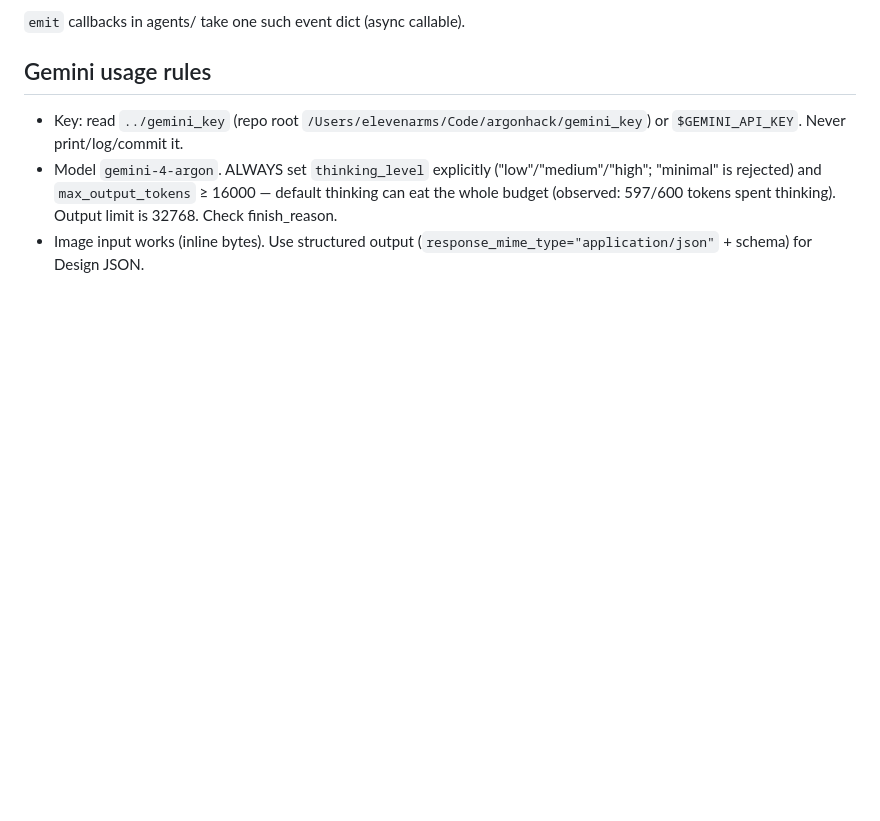
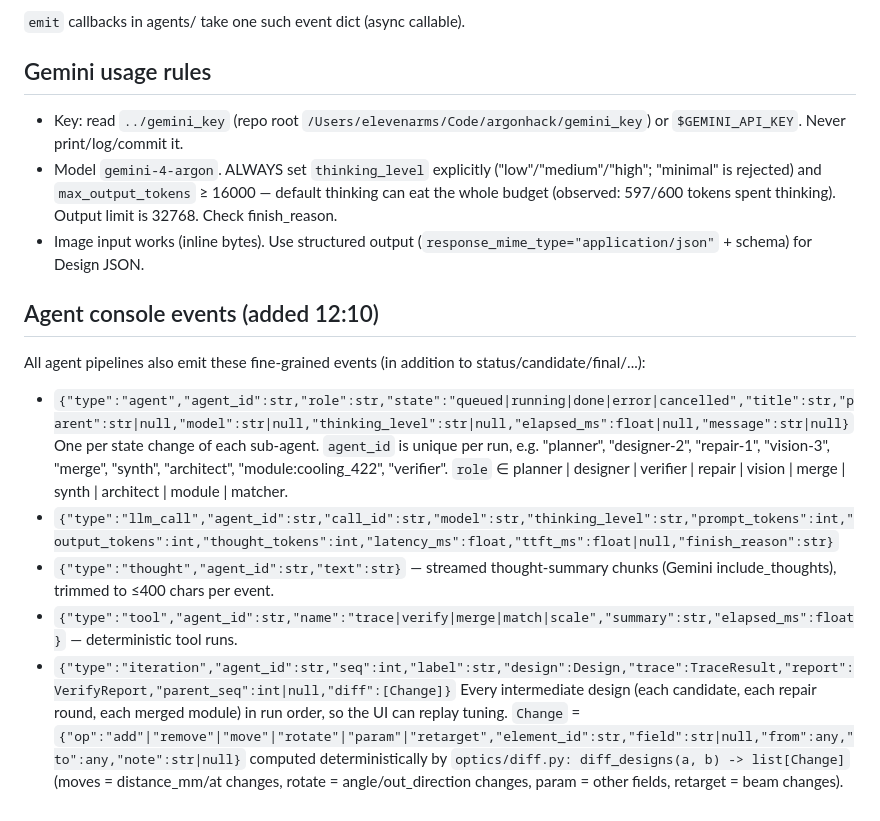
Before and after one commit to elevenarms/beamline, a Markdown page: CONTRACT.md, the part around the change. Drawn GitHub-style; blank space fills up the shorter version.

Commit message:
Contract: agent console events (agent, llm_call, thought, tool, iteration+diff)
Co-Authored-By: Claude Opus 5.5 <noreply@anthropic.com>
Claude-Session: https://claude.ai/code/session_017x88Px5PDNaomCH5ZavVeW

```diff
--- a/CONTRACT.md
+++ b/CONTRACT.md
@@ -52,3 +52,19 @@ SSE events (`data: <json>\n\n`), each `{"type": ..., ...}`:
   597/600 tokens spent thinking). Output limit is 32768. Check finish_reason.
 - Image input works (inline bytes). Use structured output (`response_mime_type="application/json"` +
   schema) for Design JSON.
+
+## Agent console events (added 12:10)
+
+All agent pipelines also emit these fine-grained events (in addition to status/candidate/final/...):
+
+- `{"type":"agent","agent_id":str,"role":str,"state":"queued|running|done|error|cancelled","title":str,"parent":str|null,"model":str|null,"thinking_level":str|null,"elapsed_ms":float|null,"message":str|null}`
+  One per state change of each sub-agent. `agent_id` is unique per run, e.g. "planner", "designer-2",
+  "repair-1", "vision-3", "merge", "synth", "architect", "module:cooling_422", "verifier".
+  `role` ∈ planner | designer | verifier | repair | vision | merge | synth | architect | module | matcher.
+- `{"type":"llm_call","agent_id":str,"call_id":str,"model":str,"thinking_level":str,"prompt_tokens":int,"output_tokens":int,"thought_tokens":int,"latency_ms":float,"ttft_ms":float|null,"finish_reason":str}`
+- `{"type":"thought","agent_id":str,"text":str}` — streamed thought-summary chunks (Gemini include_thoughts), trimmed to ≤400 chars per event.
+- `{"type":"tool","agent_id":str,"name":"trace|verify|merge|match|scale","summary":str,"elapsed_ms":float}` — deterministic tool runs.
+- `{"type":"iteration","agent_id":str,"seq":int,"label":str,"design":Design,"trace":TraceResult,"report":VerifyReport,"parent_seq":int|null,"diff":[Change]}`
+  Every intermediate design (each candidate, each repair round, each merged module) in run order, so the UI can replay tuning.
+  `Change` = `{"op":"add"|"remove"|"move"|"rotate"|"param"|"retarget","element_id":str,"field":str|null,"from":any,"to":any,"note":str|null}`
+  computed deterministically by `optics/diff.py: diff_designs(a, b) -> list[Change]` (moves = distance_mm/at changes, rotate = angle/out_direction changes, param = other fields, retarget = beam changes).
```
